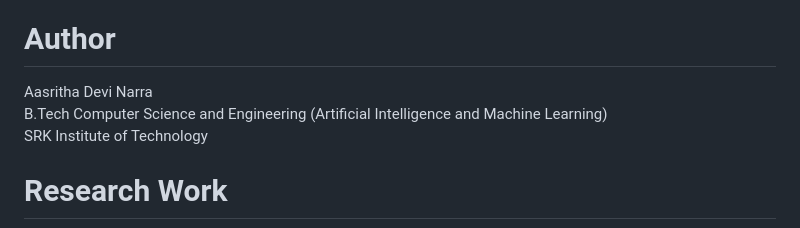
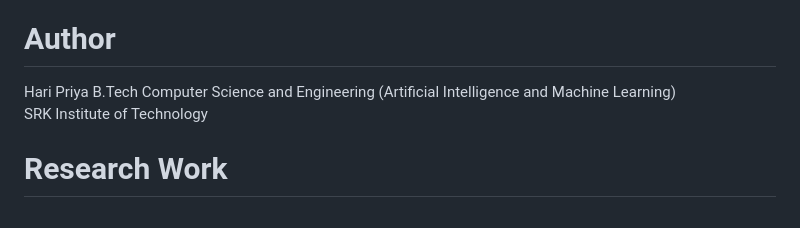
Before and after one commit to priya20031112/Real-Time-Stress-Detection-Using-Facial-Expressions, a Markdown page: README.md, the part around the change. Drawn GitHub-style.

Commit message:
Update author name in README.md

```diff
--- a/README.md
+++ b/README.md
@@ -103,7 +103,7 @@ Enhancing personalization of stress management recommendations.
 
 # Author
 
-Aasritha Devi Narra
+Hari Priya
 B.Tech Computer Science and Engineering (Artificial Intelligence and Machine Learning)
 SRK Institute of Technology
 
```
